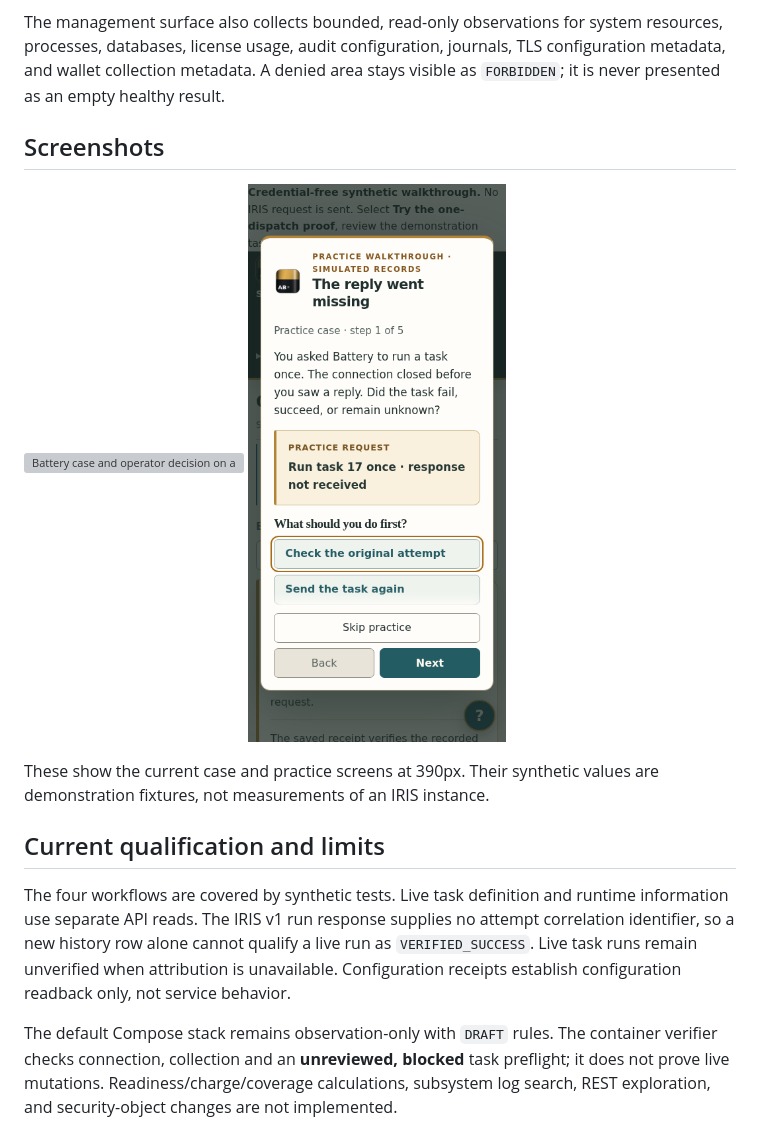
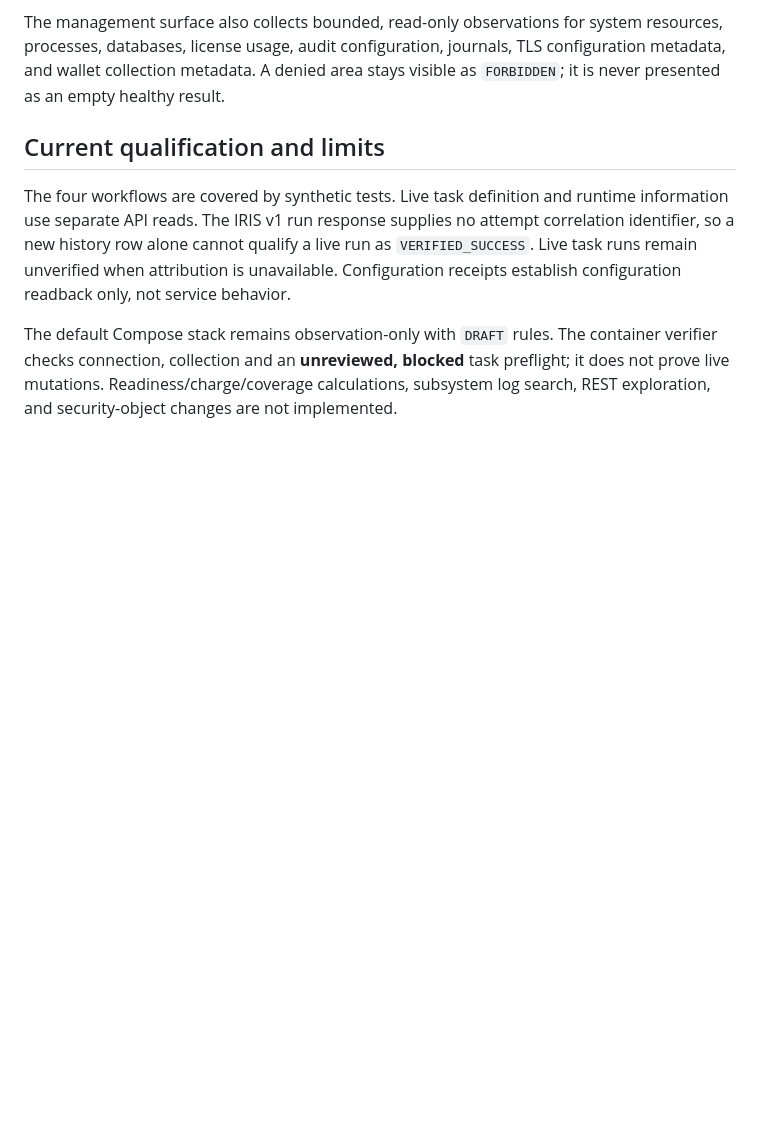
Before and after one commit to rbnbric/armada-battery, a Markdown page: README.md, the part around one of its changes. Rendered like a GitHub page; blank space fills up the shorter version; grey boxes are pictures that could not be loaded.

```diff
--- a/README.md
+++ b/README.md
@@ -160,14 +195,6 @@ system resources, processes, databases, license usage, audit configuration,
 journals, TLS configuration metadata, and wallet collection metadata. A denied
 area stays visible as `FORBIDDEN`; it is never presented as an empty healthy
 result.
-
-## Screenshots
-
-![Battery case and operator decision on a phone](https://raw.githubusercontent.com/rbnbric/armada-battery/main/docs/audit/ux/decision-390.png)
-![First-run practice case on a phone](https://raw.githubusercontent.com/rbnbric/armada-battery/main/docs/audit/ux/first-run-guide-390.png)
-
-These show the current case and practice screens at 390px. Their synthetic values
-are demonstration fixtures, not measurements of an IRIS instance.
 
 ## Current qualification and limits
 
```
Also changed, not shown: other parts of README.md (+43 -8 lines), docs/NATIVE_CASE_WORKFLOW.md (+4 -4 lines).
